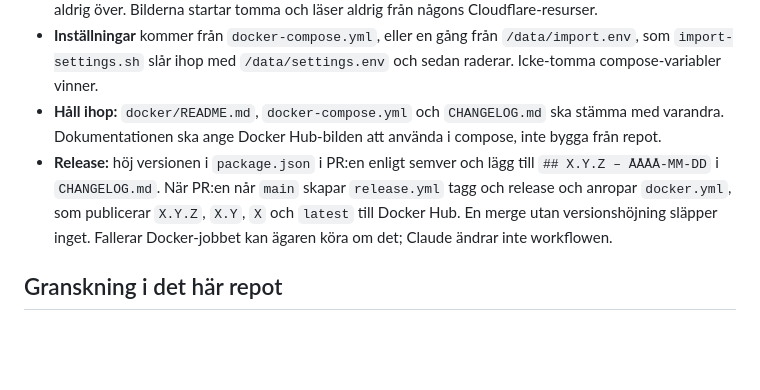
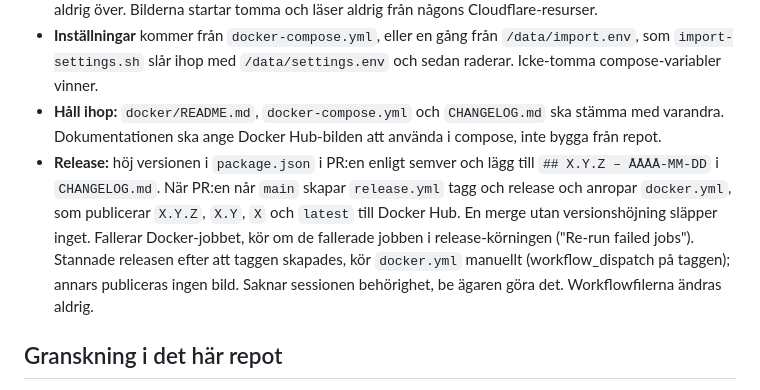
Before and after one commit to pissmyran/klarsprak, a Markdown page: CLAUDE.md, the part around the change. GitHub-like rendering; blank space fills up the shorter version.

Commit message:
docs: restore release recovery path and Node test runtime
Co-Authored-By: Claude Opus 5.5 <noreply@anthropic.com>
Claude-Session: https://claude.ai/code/session_01QXXvqr58oiG6HLrsWRqhCX

```diff
--- a/CLAUDE.md
+++ b/CLAUDE.md
@@ -82,7 +82,7 @@ Kör också, för det du har ändrat: `npx --yes prettier@latest --check .` (ins
 - **Körning:** Workern körs i workerd via `wrangler dev --local` med allt tillstånd under `/data`. Entrypointen renderar källan med `tools/render.mjs` från containerns miljö med standardvärden som fungerar direkt, och genererar saknade krypteringsnycklar en gång till `/data`. Befintliga nycklar skrivs aldrig över. Bilderna startar tomma och läser aldrig från någons Cloudflare-resurser.
 - **Inställningar** kommer från `docker-compose.yml`, eller en gång från `/data/import.env`, som `import-settings.sh` slår ihop med `/data/settings.env` och sedan raderar. Icke-tomma compose-variabler vinner.
 - **Håll ihop:** `docker/README.md`, `docker-compose.yml` och `CHANGELOG.md` ska stämma med varandra. Dokumentationen ska ange Docker Hub-bilden att använda i compose, inte bygga från repot.
-- **Release:** höj versionen i `package.json` i PR:en enligt semver och lägg till `## X.Y.Z – ÅÅÅÅ-MM-DD` i `CHANGELOG.md`. När PR:en når `main` skapar `release.yml` tagg och release och anropar `docker.yml`, som publicerar `X.Y.Z`, `X.Y`, `X` och `latest` till Docker Hub. En merge utan versionshöjning släpper inget. Fallerar Docker-jobbet kan ägaren köra om det; Claude ändrar inte workflowen.
+- **Release:** höj versionen i `package.json` i PR:en enligt semver och lägg till `## X.Y.Z – ÅÅÅÅ-MM-DD` i `CHANGELOG.md`. När PR:en når `main` skapar `release.yml` tagg och release och anropar `docker.yml`, som publicerar `X.Y.Z`, `X.Y`, `X` och `latest` till Docker Hub. En merge utan versionshöjning släpper inget. Fallerar Docker-jobbet, kör om de fallerade jobben i release-körningen ("Re-run failed jobs"). Stannade releasen efter att taggen skapades, kör `docker.yml` manuellt (workflow_dispatch på taggen); annars publiceras ingen bild. Saknar sessionen behörighet, be ägaren göra det. Workflowfilerna ändras aldrig.
 
 ## Granskning i det här repot
 
```
